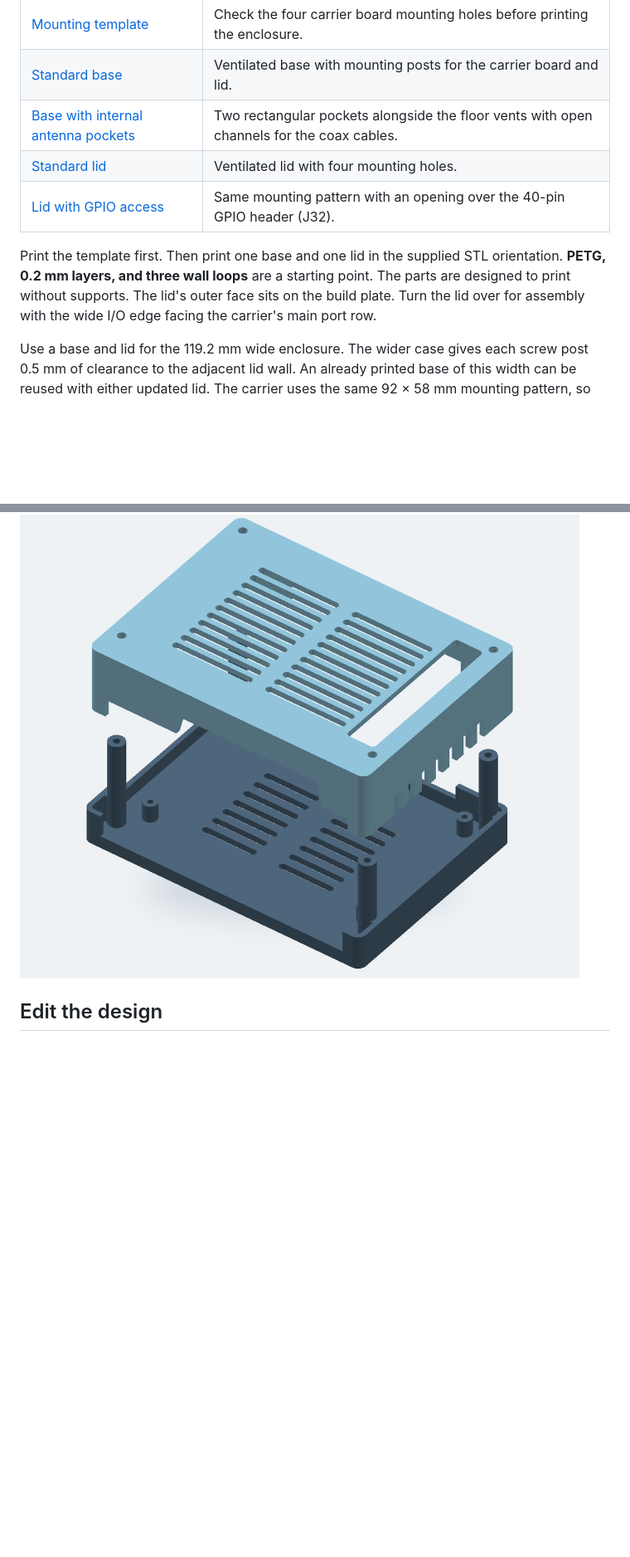
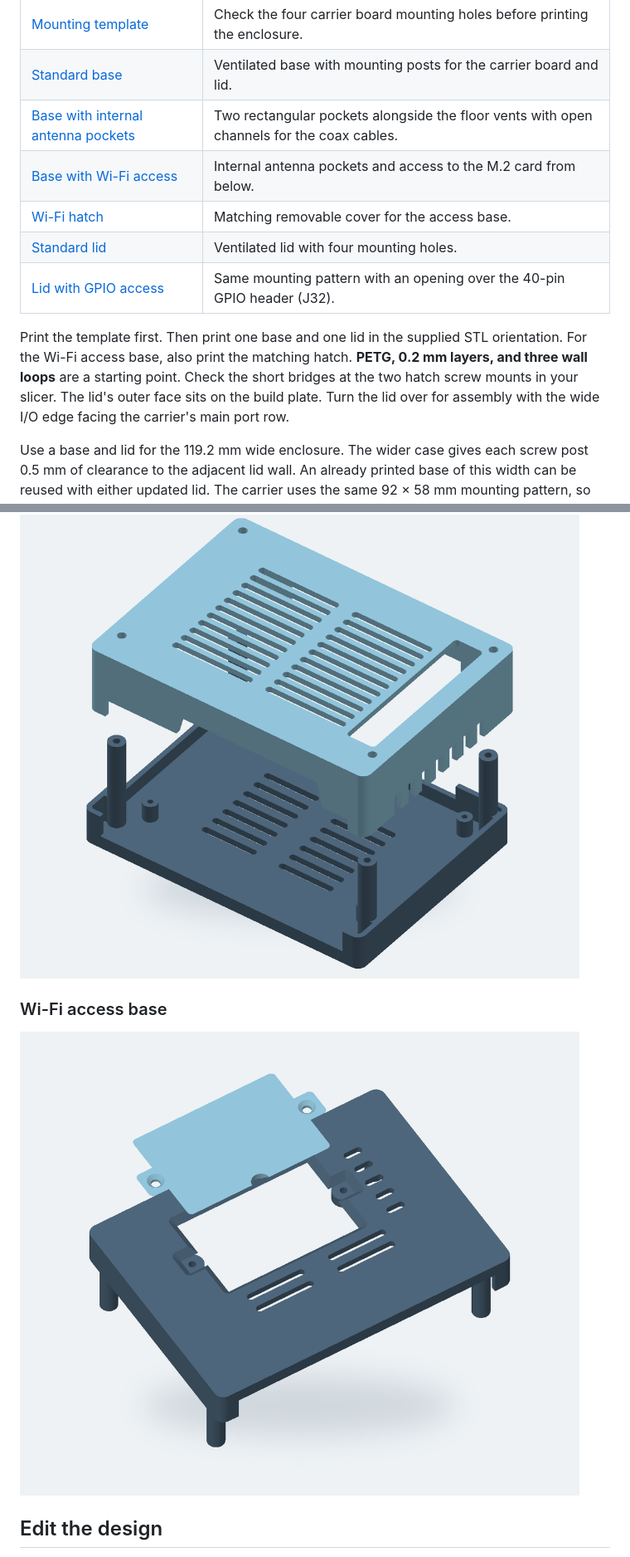
Before and after one commit to ma-world/synaptics-astra-sl16x0-casing, a Markdown page: README.md, 2 parts joined by grey strips. Shown at 83% size. Drawn GitHub-style; pictures changed too: Vorschau-WLAN-Klappe.png (added); blank space fills up the shorter version.

Commit message:
Add optional base with a Wi-Fi service hatch

```diff
--- a/README.md
+++ b/README.md
@@ -27,10 +27,12 @@ The mounting hole pattern was checked on an SL1680 kit with the supplied templat
 | [Mounting template](Lochschablone.stl) | Check the four carrier board mounting holes before printing the enclosure. |
 | [Standard base](Boden.stl) | Ventilated base with mounting posts for the carrier board and lid. |
 | [Base with internal antenna pockets](Boden-Antennen-Innen.stl) | Two rectangular pockets alongside the floor vents with open channels for the coax cables. |
+| [Base with Wi-Fi access](Boden-WLAN.stl) | Internal antenna pockets and access to the M.2 card from below. |
+| [Wi-Fi hatch](WLAN-Klappe.stl) | Matching removable cover for the access base. |
 | [Standard lid](Deckel.stl) | Ventilated lid with four mounting holes. |
 | [Lid with GPIO access](Deckel-GPIO-12mm.stl) | Same mounting pattern with an opening over the 40-pin GPIO header (J32). |
 
-Print the template first. Then print one base and one lid in the supplied STL orientation. **PETG, 0.2 mm layers, and three wall loops** are a starting point. The parts are designed to print without supports. The lid's outer face sits on the build plate. Turn the lid over for assembly with the wide I/O edge facing the carrier's main port row.
+Print the template first. Then print one base and one lid in the supplied STL orientation. For the Wi-Fi access base, also print the matching hatch. **PETG, 0.2 mm layers, and three wall loops** are a starting point. Check the short bridges at the two hatch screw mounts in your slicer. The lid's outer face sits on the build plate. Turn the lid over for assembly with the wide I/O edge facing the carrier's main port row.
 
 Use a base and lid for the 119.2 mm wide enclosure. The wider case gives each screw post 0.5 mm of clearance to the adjacent lid wall. An already printed base of this width can be reused with either updated lid. The carrier uses the same 92 × 58 mm mounting pattern, so the supplied template also applies to this revision.
 
@@ -54,6 +62,10 @@ The front opening follows the connector heights. Its upper edge is lower over US
 ### Lid with GPIO access
 
 ![Exploded CAD view of the enclosure with the GPIO access lid](Vorschau-GPIO-12mm.png)
+
+### Wi-Fi access base
+
+![Underside of the base with the Wi-Fi service hatch removed](Vorschau-WLAN-Klappe.png)
 
 ## Edit the design
 
```
Also changed, not shown: other parts of README.md (+7 -1 lines), 5 other files.
